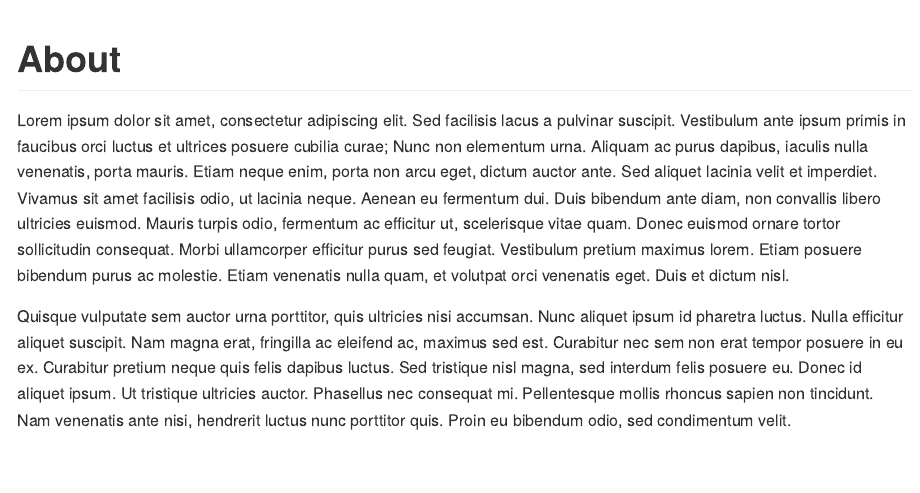
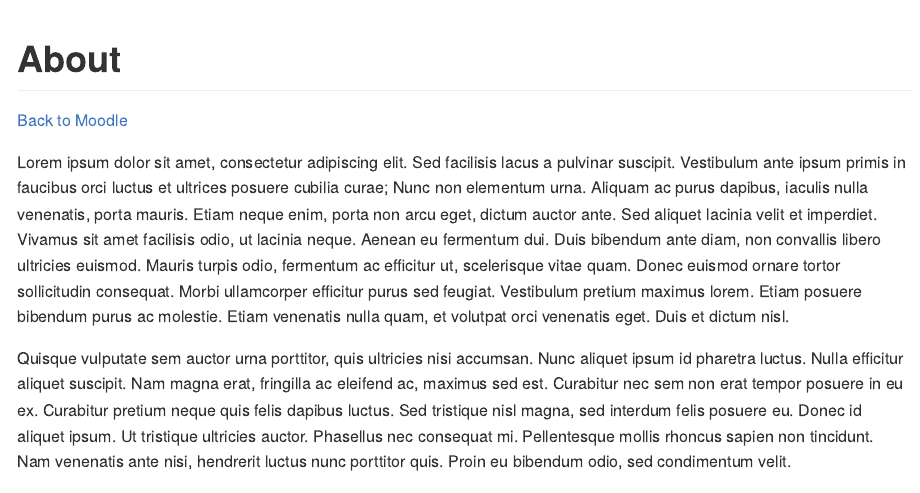
Before and after one commit to cmadland/producing, a Quarto document (about.qmd): the page in a window 1100 px wide, from its top. The pictures show the output file docs/about.md that the author committed with the source, drawn offline in the style of GitHub.

Commit message:
add button

```diff
--- a/about.qmd
+++ b/about.qmd
@@ -1,6 +1,8 @@
 ---
 title: "About"
 ---
+
+[Back to Moodle](https:/learn.twu.ca){.btn .btn-outline-primary .btn role="button" data-toggle="tooltip" title="Head back to Moodle"}
 
 Lorem ipsum dolor sit amet, consectetur adipiscing elit. Sed facilisis lacus a pulvinar suscipit. Vestibulum ante ipsum primis in faucibus orci luctus et ultrices posuere cubilia curae; Nunc non elementum urna. Aliquam ac purus dapibus, iaculis nulla venenatis, porta mauris. Etiam neque enim, porta non arcu eget, dictum auctor ante. Sed aliquet lacinia velit et imperdiet. Vivamus sit amet facilisis odio, ut lacinia neque. Aenean eu fermentum dui. Duis bibendum ante diam, non convallis libero ultricies euismod. Mauris turpis odio, fermentum ac efficitur ut, scelerisque vitae quam. Donec euismod ornare tortor sollicitudin consequat. Morbi ullamcorper efficitur purus sed feugiat. Vestibulum pretium maximus lorem. Etiam posuere bibendum purus ac molestie. Etiam venenatis nulla quam, et volutpat orci venenatis eget. Duis et dictum nisl.
 
```
Also changed, not shown: .quarto/idx/about.qmd.json, docs/about.md, docs/search.json, 2 other files.
